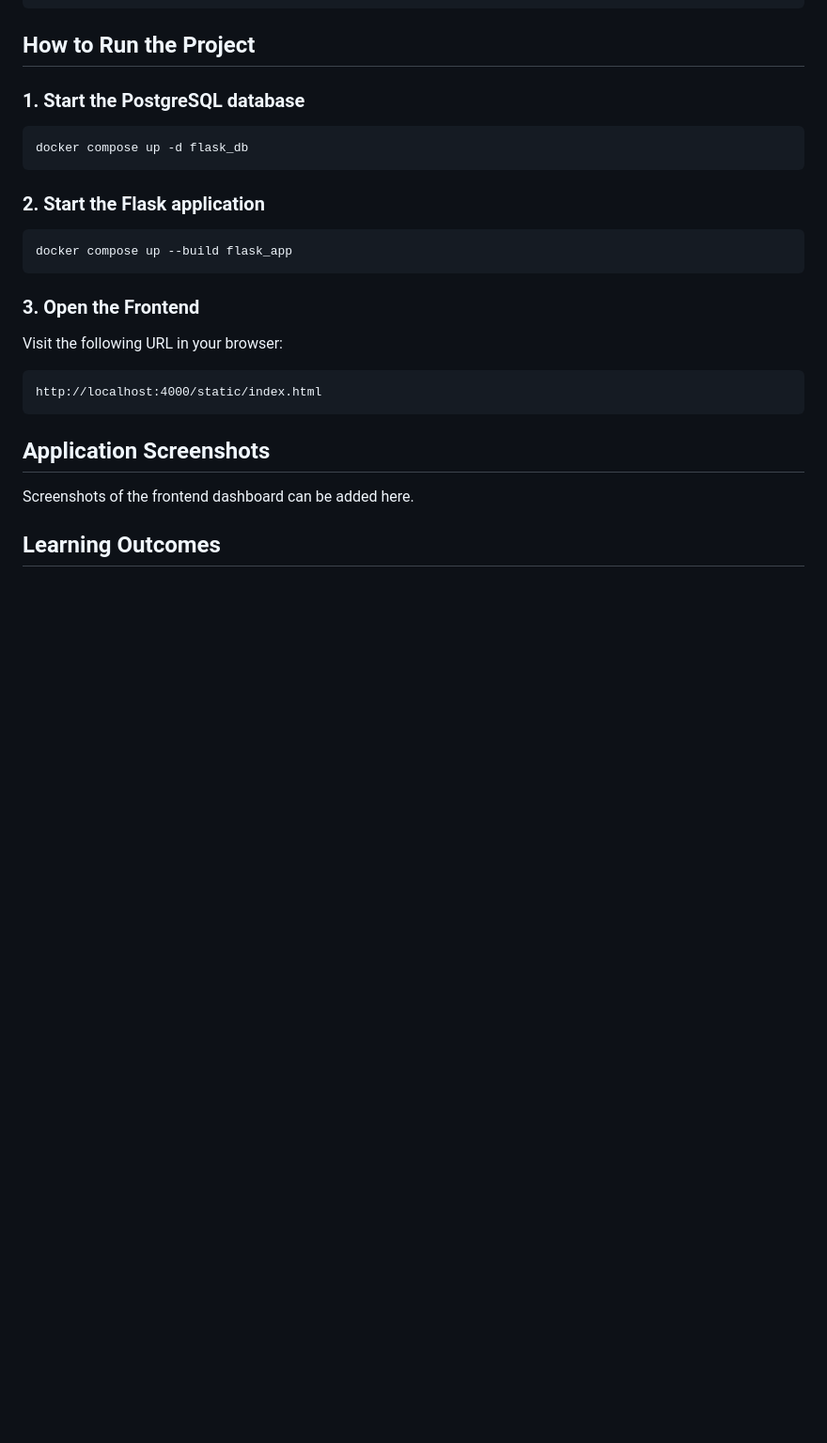
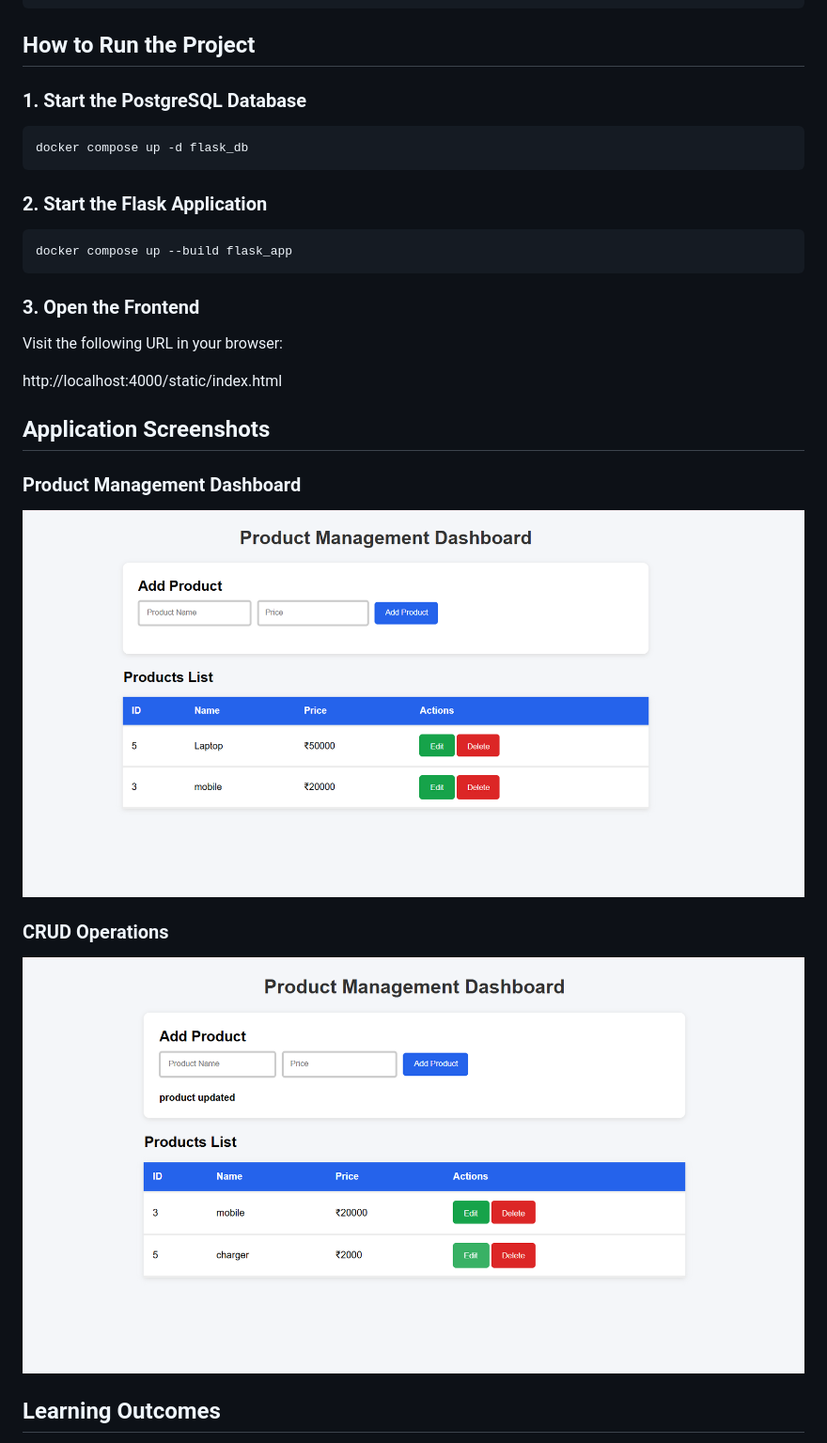
Before and after one commit to pidishettysandhya1/flask-crud-api, a Markdown page: README.md, the part around the change printed below. Shown: that part at 94% size. Rendered like a GitHub page; pictures changed too: screenshots/crud-operations.png (added), screenshots/dashboard.png (added); blank space fills up the shorter version.

Commit message:
Improve README with screenshots

````diff
--- a/README.md
+++ b/README.md
@@ -68,13 +72,13 @@ flask-crud-api/
 
 ## How to Run the Project
 
-### 1. Start the PostgreSQL database
+### 1. Start the PostgreSQL Database
 
 ```bash
 docker compose up -d flask_db
 ```
 
-### 2. Start the Flask application
+### 2. Start the Flask Application
 
 ```bash
 docker compose up --build flask_app
@@ -84,13 +88,17 @@ docker compose up --build flask_app
 
 Visit the following URL in your browser:
 
-```text
 http://localhost:4000/static/index.html
-```
 
 ## Application Screenshots
 
-Screenshots of the frontend dashboard can be added here.
+### Product Management Dashboard
+
+![Product Dashboard](screenshots/dashboard.png)
+
+### CRUD Operations
+
+![CRUD Operations](screenshots/crud-operations.png)
 
 ## Learning Outcomes
 
````
Also changed, not shown: other parts of README.md (+6 -2 lines).
